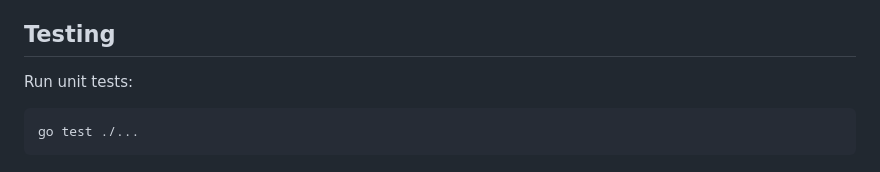
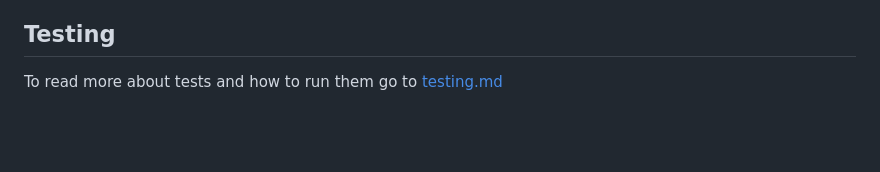
Before and after one commit to GenesisEducationKyiv/software-engineering-school-6-0-Oleg-amur, a Markdown page: README.md, the part around the change. GitHub-like rendering; blank space fills up the shorter version.

Commit message:
docs: update readme

````diff
--- a/README.md
+++ b/README.md
@@ -127,7 +127,4 @@ The service maintains a `last_seen_tag` for every tracked repository:
 
 ## Testing
 
-Run unit tests:
-```bash
-go test ./...
-```
+To read more about tests and how to run them go to [testing.md](testing.md)
````
